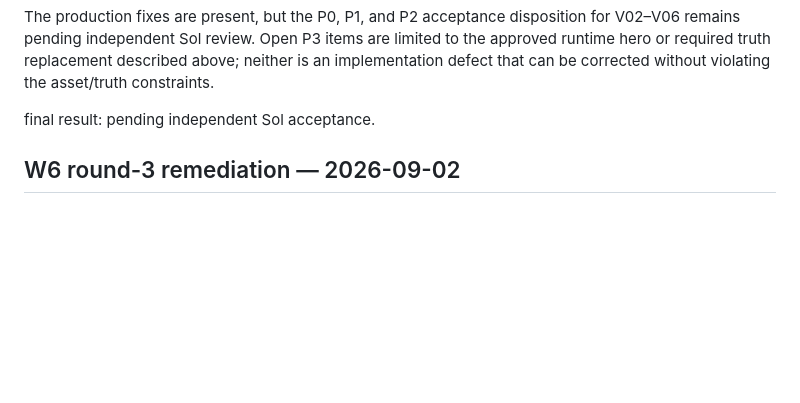
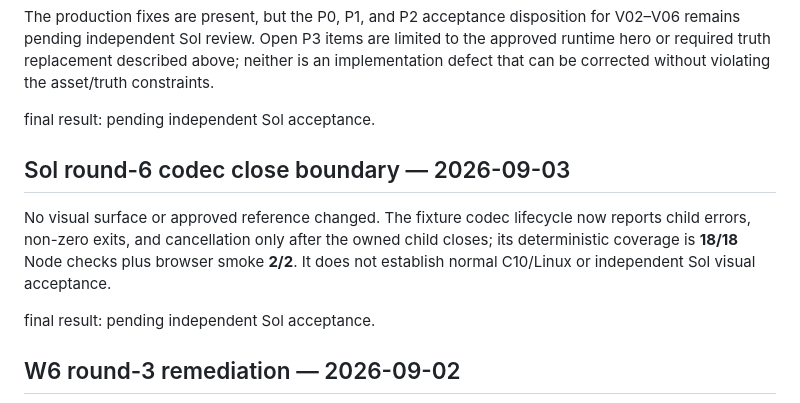
Before and after one commit to ToledoVitor/revelAI, a Markdown page: apps/web/design-qa.md, the part around the change. GitHub-like rendering; blank space fills up the shorter version.

Commit message:
docs(web): record codec close lifecycle evidence

```diff
--- a/apps/web/design-qa.md
+++ b/apps/web/design-qa.md
@@ -109,6 +109,12 @@ The rows above are the first, intentionally failing comparison pass. The followi
 Focused comparison was needed for V02 (challenge choice/CTA), V03 (passed gate and active correction), V04 (fallback versus live camera boundary), V05 (truthful refresh action), and V06 (ranked-only fields). Browser coverage confirms named controls, keyboard/focus behavior, enabled/disabled state, reduced motion, and clean console/page state; it does not claim complete WCAG conformance.
 
 The production fixes are present, but the P0, P1, and P2 acceptance disposition for V02–V06 remains pending independent Sol review. Open P3 items are limited to the approved runtime hero or required truth replacement described above; neither is an implementation defect that can be corrected without violating the asset/truth constraints.
+
+final result: pending independent Sol acceptance.
+
+## Sol round-6 codec close boundary — 2026-09-03
+
+No visual surface or approved reference changed. The fixture codec lifecycle now reports child errors, non-zero exits, and cancellation only after the owned child closes; its deterministic coverage is **18/18** Node checks plus browser smoke **2/2**. It does not establish normal C10/Linux or independent Sol visual acceptance.
 
 final result: pending independent Sol acceptance.
 
```
Also changed, not shown: 1 other file.
